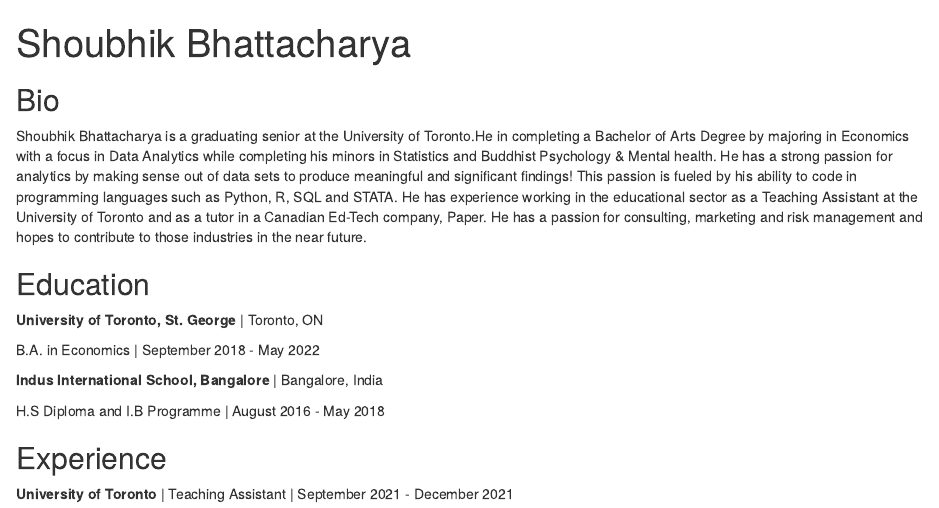
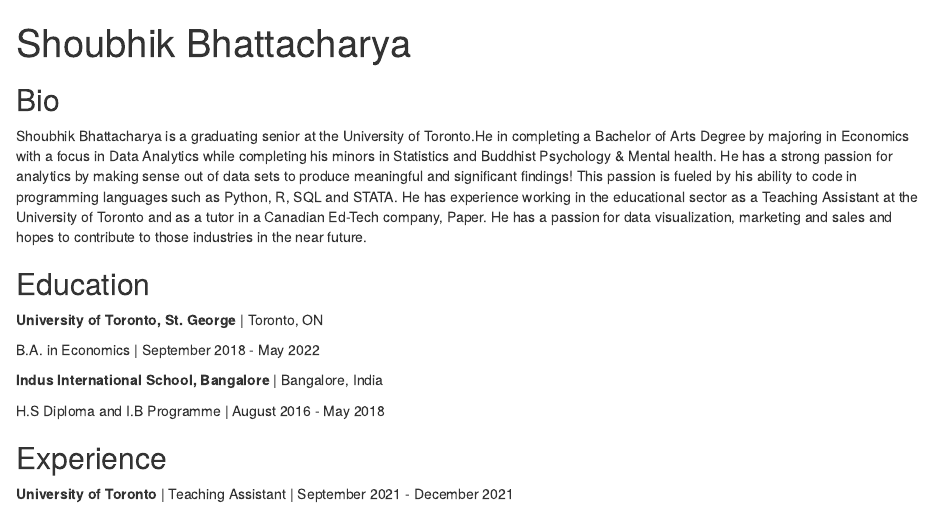
Before and after one commit to ShoubhikBhattacharya/Website, an R Markdown document (index.Rmd): the page in a window 1100 px wide, from its top. Rendered offline with R 4.5, knitr and Pandoc, with nearby package versions; drawn as R Markdown's standard HTML page in place of the format the file asks for.

Commit message:
Add files via upload

```diff
--- a/index.Rmd
+++ b/index.Rmd
@@ -15,7 +15,7 @@ output:
 ## Bio
 
 Shoubhik Bhattacharya is a graduating senior at the University of Toronto.He in completing a Bachelor of Arts Degree by majoring in Economics with a focus in Data Analytics while completing his minors in Statistics and Buddhist Psychology & Mental health. He has a strong passion for analytics by making sense out of data sets to produce meaningful and significant findings! This passion is fueled by his ability to code in programming languages such as Python, R, SQL and STATA.
-He has experience working in the educational sector as a Teaching Assistant at the University of Toronto and as a tutor in a Canadian Ed-Tech company, Paper. He has a passion for consulting, marketing and risk management and hopes to contribute to those industries in the near future.
+He has experience working in the educational sector as a Teaching Assistant at the University of Toronto and as a tutor in a Canadian Ed-Tech company, Paper. He has a passion for data visualization, marketing and sales and hopes to contribute to those industries in the near future.
 
 ## Education
 
```
